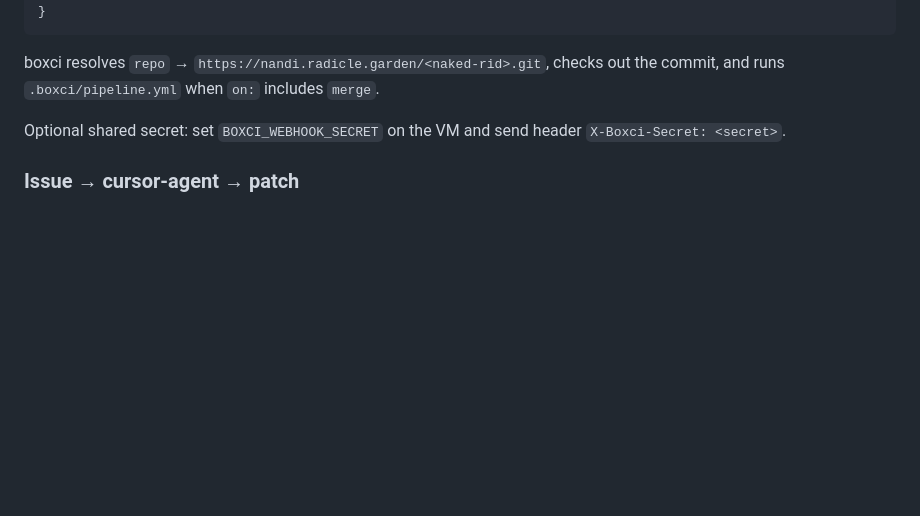
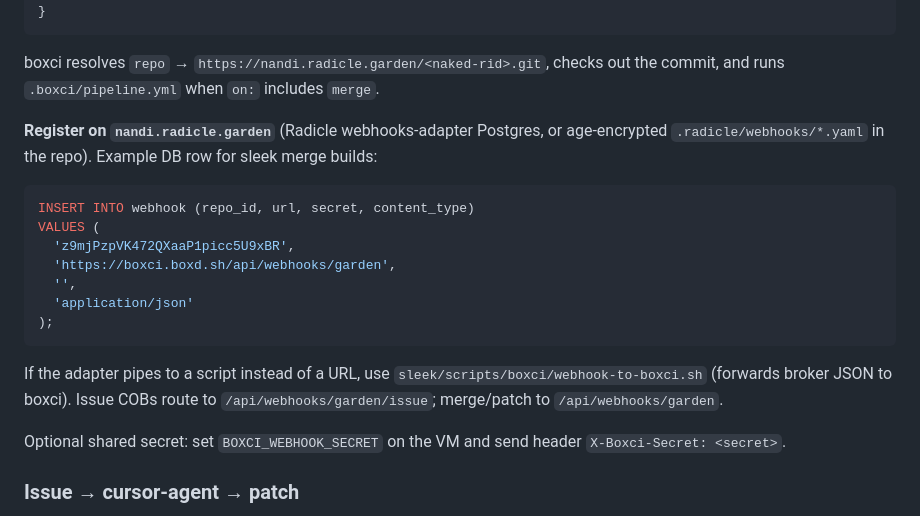
Before and after one commit to codegod100/boxci, a Markdown page: README.md, the part around the change. Rendered like a GitHub page; blank space fills up the shorter version.

Commit message:
Document Garden webhooks-adapter registration for boxci merge builds.
Add Postgres and script fallback notes for wiring nandi.radicle.garden to
POST /api/webhooks/garden instead of Buildkite.

Co-authored-by: Cursor <cursoragent@cursor.com>

````diff
--- a/README.md
+++ b/README.md
@@ -79,6 +79,23 @@ Example payload (Garden/broker):
 ```
 
 boxci resolves `repo` → `https://nandi.radicle.garden/<naked-rid>.git`, checks out the commit, and runs `.boxci/pipeline.yml` when `on:` includes `merge`.
+
+**Register on `nandi.radicle.garden`** (Radicle webhooks-adapter Postgres, or age-encrypted
+`.radicle/webhooks/*.yaml` in the repo). Example DB row for sleek merge builds:
+
+```sql
+INSERT INTO webhook (repo_id, url, secret, content_type)
+VALUES (
+  'z9mjPzpVK472QXaaP1picc5U9xBR',
+  'https://boxci.boxd.sh/api/webhooks/garden',
+  '',
+  'application/json'
+);
+```
+
+If the adapter pipes to a script instead of a URL, use
+`sleek/scripts/boxci/webhook-to-boxci.sh` (forwards broker JSON to boxci). Issue COBs
+route to `/api/webhooks/garden/issue`; merge/patch to `/api/webhooks/garden`.
 
 Optional shared secret: set `BOXCI_WEBHOOK_SECRET` on the VM and send header `X-Boxci-Secret: <secret>`.
 
````
